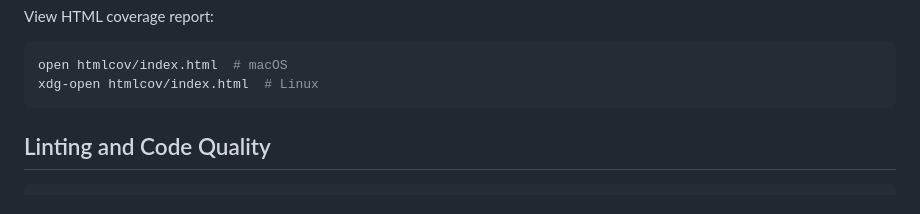
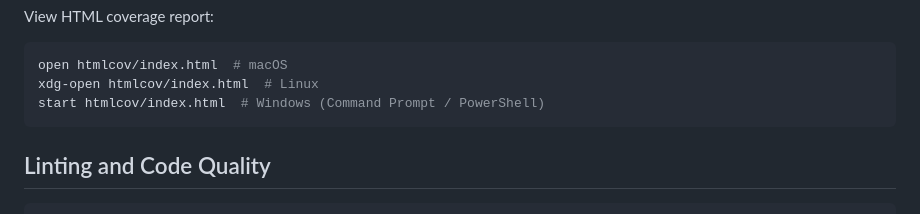
Before and after one commit to AustralianBioCommons/sbp-backend, a Markdown page: README.md, the part around the change. Drawn GitHub-style.

Commit message:
fix: update readme
Co-authored-by: Copilot <175728472+Copilot@users.noreply.github.com>

````diff
--- a/README.md
+++ b/README.md
@@ -79,6 +79,7 @@ View HTML coverage report:
 ```bash
 open htmlcov/index.html  # macOS
 xdg-open htmlcov/index.html  # Linux
+start htmlcov/index.html  # Windows (Command Prompt / PowerShell)
 ```
 
 ## Linting and Code Quality
````
